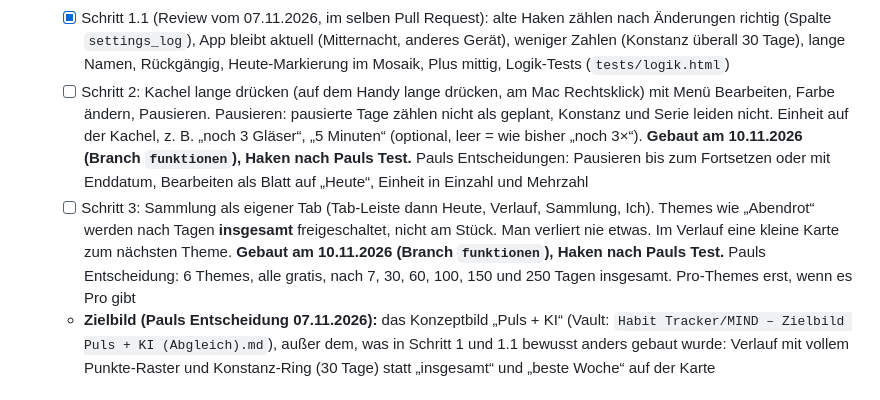
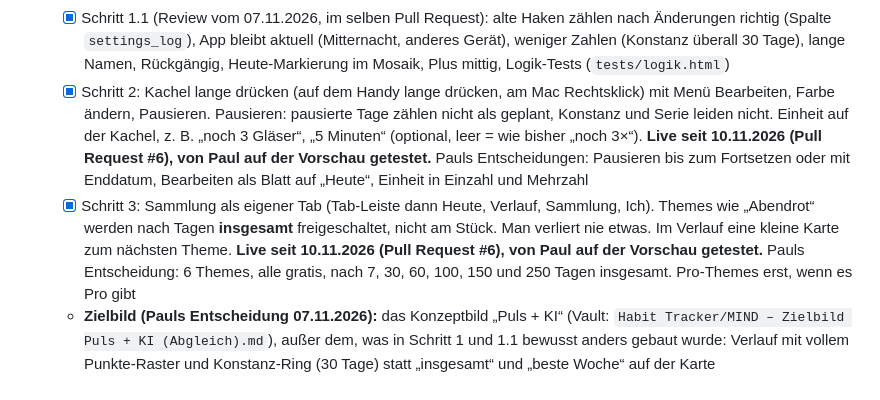
Before and after one commit to 2k6k4mfpzv-rgb/mind, a Markdown page: ROADMAP.md, the part around the change. Rendered like a GitHub page.

Commit message:
Docs: Puls 2 und 3 von Paul getestet, Roadmap abgehakt
Co-Authored-By: Claude Fable 5.2 <noreply@anthropic.com>

```diff
--- a/ROADMAP.md
+++ b/ROADMAP.md
@@ -37,8 +37,8 @@ Stand: 10.11.2026. Reihenfolge: erst Funktionen, Oberfläche und Struktur (Phase
 - [ ] **A7 Oberfläche: Redesign „Puls“** (kommt **vor A4**, entschieden 07.11.2026, damit A4 und A5 gleich im neuen Design entstehen): Handy-Ansicht, Bedienung, Texte
   - [x] Schritt 1: Puls-Farben und Schrift, Startseite „Heute“ mit Kacheln und Tagesring, Tab-Leiste (Heute, Verlauf, Ich), Verlauf mit Punkte-Mosaik und Konstanz-Ring pro Habit, Farbe und Symbol pro Habit (Spalten `color`, `icon`), faire Serie mit Puffertag
   - [x] Schritt 1.1 (Review vom 07.11.2026, im selben Pull Request): alte Haken zählen nach Änderungen richtig (Spalte `settings_log`), App bleibt aktuell (Mitternacht, anderes Gerät), weniger Zahlen (Konstanz überall 30 Tage), lange Namen, Rückgängig, Heute-Markierung im Mosaik, Plus mittig, Logik-Tests (`tests/logik.html`)
-  - [ ] Schritt 2: Kachel lange drücken (auf dem Handy lange drücken, am Mac Rechtsklick) mit Menü Bearbeiten, Farbe ändern, Pausieren. Pausieren: pausierte Tage zählen nicht als geplant, Konstanz und Serie leiden nicht. Einheit auf der Kachel, z. B. „noch 3 Gläser“, „5 Minuten“ (optional, leer = wie bisher „noch 3×“). **Gebaut am 10.11.2026 (Branch `funktionen`), Haken nach Pauls Test.** Pauls Entscheidungen: Pausieren bis zum Fortsetzen oder mit Enddatum, Bearbeiten als Blatt auf „Heute“, Einheit in Einzahl und Mehrzahl
-  - [ ] Schritt 3: Sammlung als eigener Tab (Tab-Leiste dann Heute, Verlauf, Sammlung, Ich). Themes wie „Abendrot“ werden nach Tagen **insgesamt** freigeschaltet, nicht am Stück. Man verliert nie etwas. Im Verlauf eine kleine Karte zum nächsten Theme. **Gebaut am 10.11.2026 (Branch `funktionen`), Haken nach Pauls Test.** Pauls Entscheidung: 6 Themes, alle gratis, nach 7, 30, 60, 100, 150 und 250 Tagen insgesamt. Pro-Themes erst, wenn es Pro gibt
+  - [x] Schritt 2: Kachel lange drücken (auf dem Handy lange drücken, am Mac Rechtsklick) mit Menü Bearbeiten, Farbe ändern, Pausieren. Pausieren: pausierte Tage zählen nicht als geplant, Konstanz und Serie leiden nicht. Einheit auf der Kachel, z. B. „noch 3 Gläser“, „5 Minuten“ (optional, leer = wie bisher „noch 3×“). **Live seit 10.11.2026 (Pull Request #6), von Paul auf der Vorschau getestet.** Pauls Entscheidungen: Pausieren bis zum Fortsetzen oder mit Enddatum, Bearbeiten als Blatt auf „Heute“, Einheit in Einzahl und Mehrzahl
+  - [x] Schritt 3: Sammlung als eigener Tab (Tab-Leiste dann Heute, Verlauf, Sammlung, Ich). Themes wie „Abendrot“ werden nach Tagen **insgesamt** freigeschaltet, nicht am Stück. Man verliert nie etwas. Im Verlauf eine kleine Karte zum nächsten Theme. **Live seit 10.11.2026 (Pull Request #6), von Paul auf der Vorschau getestet.** Pauls Entscheidung: 6 Themes, alle gratis, nach 7, 30, 60, 100, 150 und 250 Tagen insgesamt. Pro-Themes erst, wenn es Pro gibt
   - **Zielbild (Pauls Entscheidung 07.11.2026):** das Konzeptbild „Puls + KI“ (Vault: `Habit Tracker/MIND – Zielbild Puls + KI (Abgleich).md`), außer dem, was in Schritt 1 und 1.1 bewusst anders gebaut wurde: Verlauf mit vollem Punkte-Raster und Konstanz-Ring (30 Tage) statt „insgesamt“ und „beste Woche“ auf der Karte
 
 ## Phase B: Öffnen für andere (Launch)
```
Also changed, not shown: CHANGELOG.md (+1 -1 lines).
